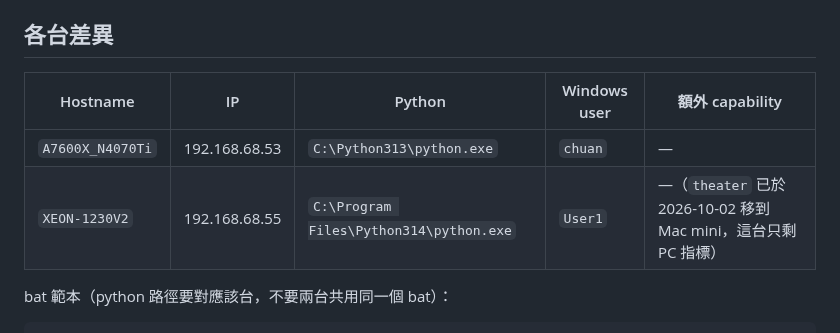
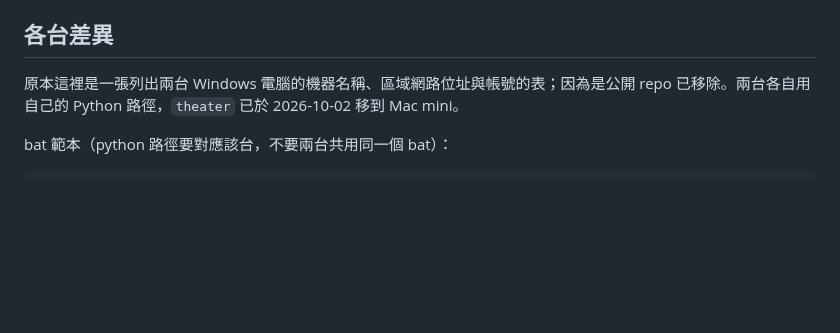
Before and after one commit to CZLin-TW/home-butler, a Markdown page: docs/legacy-agents.md, the part around the change. GitHub-like rendering; blank space fills up the shorter version.

Commit message:
Drop the machine table from the old maintenance notes
Co-Authored-By: Claude Opus 5.5 <noreply@anthropic.com>

````diff
--- a/docs/legacy-agents.md
+++ b/docs/legacy-agents.md
@@ -503,10 +503,7 @@ Build Filters **只存在 Render 後台**，`render.yaml` 沒有對應設定（
 
 ## 各台差異
 
-| Hostname | IP | Python | Windows user | 額外 capability |
-|---|---|---|---|---|
-| `A7600X_N4070Ti` | 192.168.68.53 | `C:\Python313\python.exe` | `chuan` | — |
-| `XEON-1230V2` | 192.168.68.55 | `C:\Program Files\Python314\python.exe` | `User1` | —（`theater` 已於 2026-10-02 移到 Mac mini，這台只剩 PC 指標） |
+原本這裡是一張列出兩台 Windows 電腦的機器名稱、區域網路位址與帳號的表；因為是公開 repo 已移除。兩台各自用自己的 Python 路徑，`theater` 已於 2026-10-02 移到 Mac mini。
 
 bat 範本（python 路徑要對應該台，不要兩台共用同一個 bat）：
 ```bat
````
